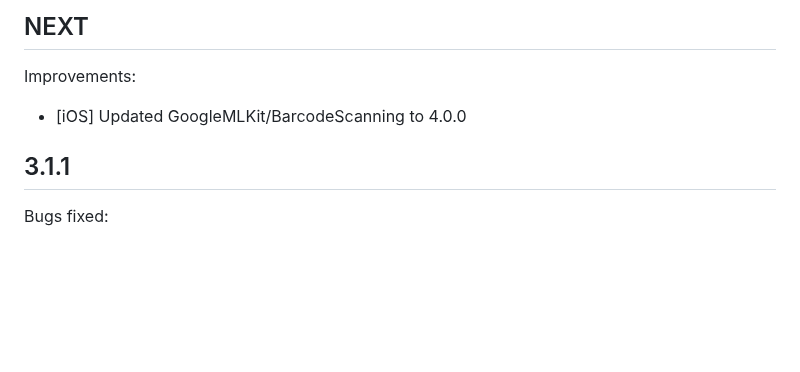
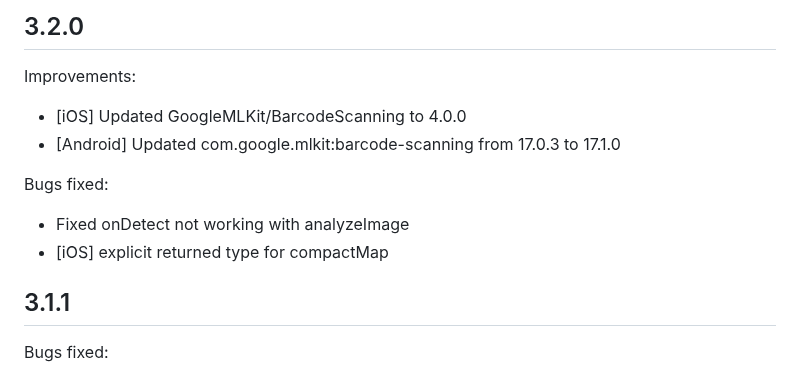
Before and after one commit to juliansteenbakker/mobile_scanner, a Markdown page: CHANGELOG.md, the part around the change. Rendered like a GitHub page; blank space fills up the shorter version.

Commit message:
doc: add changelog for 3.2.0

```diff
--- a/CHANGELOG.md
+++ b/CHANGELOG.md
@@ -1,6 +1,11 @@
-## NEXT
+## 3.2.0
 Improvements:
 * [iOS] Updated GoogleMLKit/BarcodeScanning to 4.0.0
+* [Android] Updated com.google.mlkit:barcode-scanning from 17.0.3 to 17.1.0
+
+Bugs fixed:
+* Fixed onDetect not working with analyzeImage
+* [iOS] explicit returned type for compactMap
 
 ## 3.1.1
 Bugs fixed:
```
